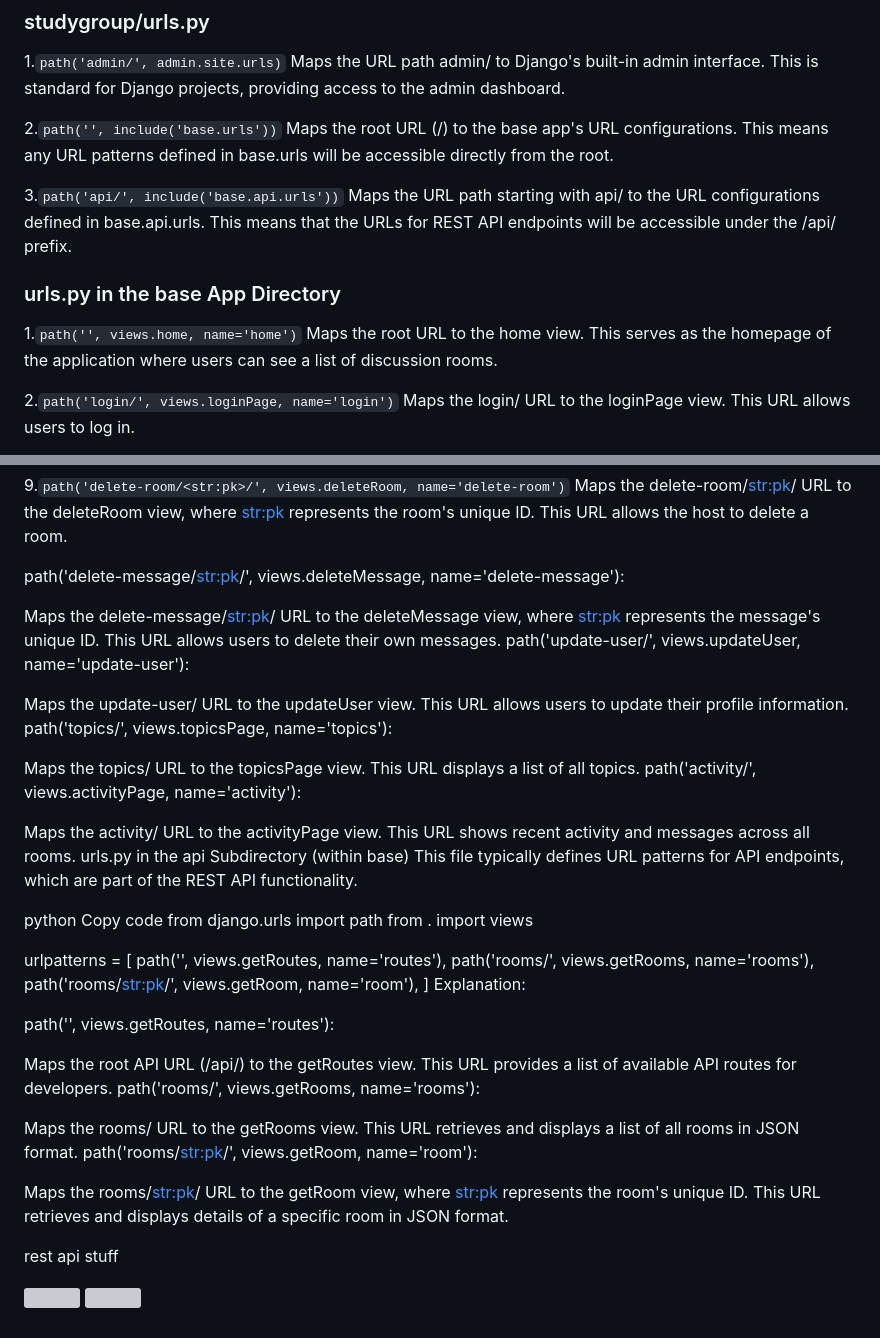
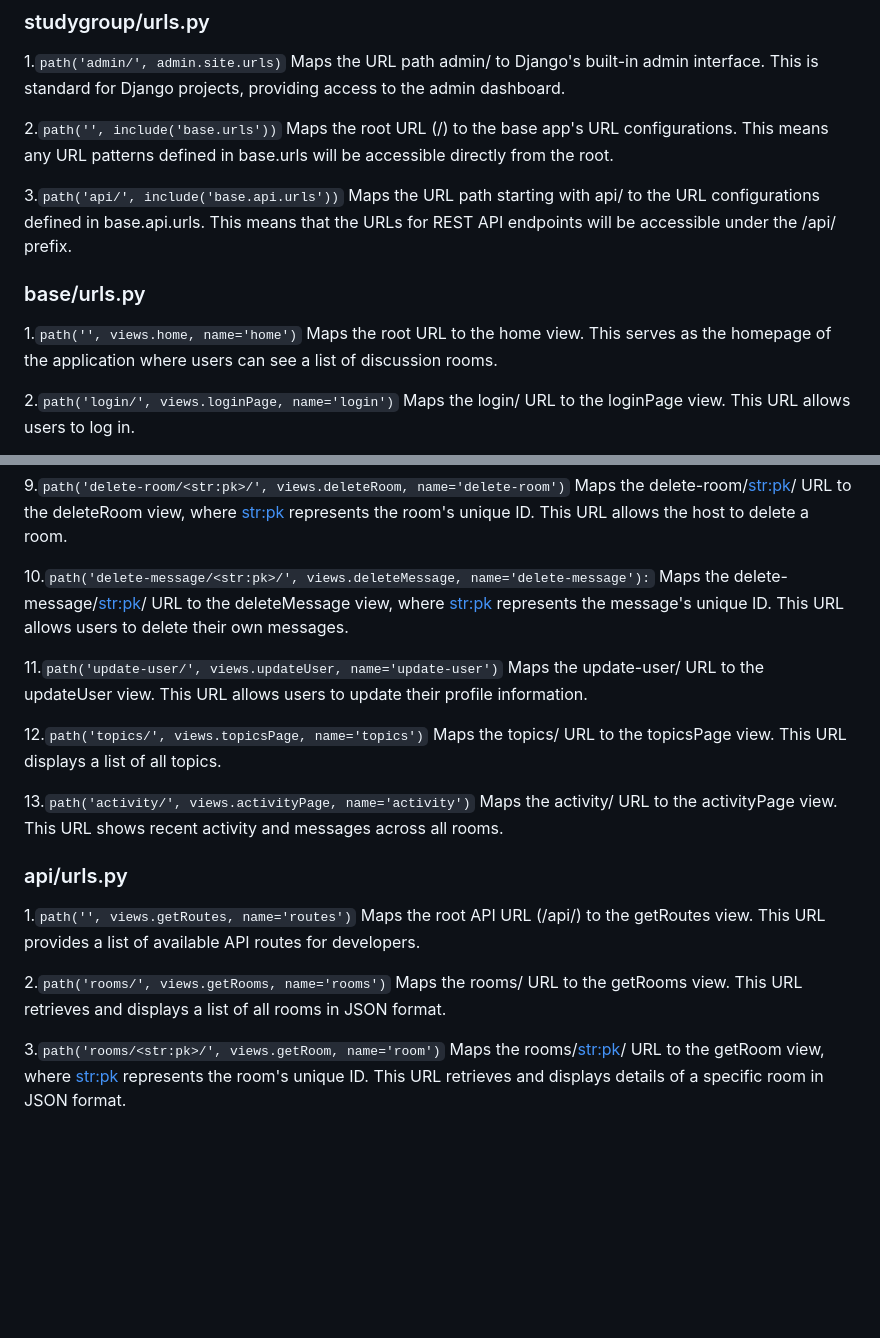
Before and after one commit to GavinWang-2024/Study_groups_app, a Markdown page: README.md, 2 parts joined by grey strips. Drawn GitHub-style; blank space fills up the shorter version; grey boxes are pictures that could not be loaded.

````diff
--- a/README.md
+++ b/README.md
@@ -235,7 +241,6 @@ Returns the serialized data as a JSON response.
 1.```path('admin/', admin.site.urls)```
 Maps the URL path admin/ to Django's built-in admin interface. This is standard for Django projects, providing access to the admin dashboard.
 
-
 2.```path('', include('base.urls'))```
 Maps the root URL (/) to the base app's URL configurations. This means any URL patterns defined in base.urls will be accessible directly from the root.
 
@@ -244,13 +249,12 @@ Maps the URL path starting with api/ to the URL configurations defined in base.a
 
 
 
-### urls.py in the base App Directory
+### base/urls.py
 
 
 
 1.```path('', views.home, name='home')```
 Maps the root URL to the home view. This serves as the homepage of the application where users can see a list of discussion rooms.
-
 
 2.```path('login/', views.loginPage, name='login')```
 Maps the login/ URL to the loginPage view. This URL allows users to log in.
@@ -276,56 +280,28 @@ Maps the update-room/<str:pk>/ URL to the updateRoom view, where <str:pk> repres
 9.```path('delete-room/<str:pk>/', views.deleteRoom, name='delete-room')```
 Maps the delete-room/<str:pk>/ URL to the deleteRoom view, where <str:pk> represents the room's unique ID. This URL allows the host to delete a room.
 
-path('delete-message/<str:pk>/', views.deleteMessage, name='delete-message'):
+10.```path('delete-message/<str:pk>/', views.deleteMessage, name='delete-message'):```
+Maps the delete-message/<str:pk>/ URL to the deleteMessage view, where <str:pk> represents the message's unique ID. This URL allows users to delete their own messages.
 
-Maps the delete-message/<str:pk>/ URL to the deleteMessage view, where <str:pk> represents the message's unique ID. This URL allows users to delete their own messages.
-path('update-user/', views.updateUser, name='update-user'):
+11.```path('update-user/', views.updateUser, name='update-user')```
+Maps the update-user/ URL to the updateUser view. This URL allows users to update their profile information.
 
-Maps the update-user/ URL to the updateUser view. This URL allows users to update their profile information.
-path('topics/', views.topicsPage, name='topics'):
+12.```path('topics/', views.topicsPage, name='topics')```
+Maps the topics/ URL to the topicsPage view. This URL displays a list of all topics.
 
-Maps the topics/ URL to the topicsPage view. This URL displays a list of all topics.
-path('activity/', views.activityPage, name='activity'):
-
+13.```path('activity/', views.activityPage, name='activity')```
 Maps the activity/ URL to the activityPage view. This URL shows recent activity and messages across all rooms.
-urls.py in the api Subdirectory (within base)
-This file typically defines URL patterns for API endpoints, which are part of the REST API functionality.
-
-python
-Copy code
-from django.urls import path
-from . import views
-
-urlpatterns = [
-    path('', views.getRoutes, name='routes'),
-    path('rooms/', views.getRooms, name='rooms'),
-    path('rooms/<str:pk>/', views.getRoom, name='room'),
-]
-Explanation:
-
-path('', views.getRoutes, name='routes'):
-
-Maps the root API URL (/api/) to the getRoutes view. This URL provides a list of available API routes for developers.
-path('rooms/', views.getRooms, name='rooms'):
-
-Maps the rooms/ URL to the getRooms view. This URL retrieves and displays a list of all rooms in JSON format.
-path('rooms/<str:pk>/', views.getRoom, name='room'):
-
-Maps the rooms/<str:pk>/ URL to the getRoom view, where <str:pk> represents the room's unique ID. This URL retrieves and displays details of a specific room in JSON format.
 
 
 
 
+### api/urls.py
 
+1.```path('', views.getRoutes, name='routes')```
+Maps the root API URL (/api/) to the getRoutes view. This URL provides a list of available API routes for developers.
 
+2.```path('rooms/', views.getRooms, name='rooms')```
+Maps the rooms/ URL to the getRooms view. This URL retrieves and displays a list of all rooms in JSON format.
 
-
-
-
-
-rest api stuff
-
-<p float="left">
-  <img src="https://github.com/user-attachments/assets/0180b74f-6da8-4d49-8578-7b7feafba7a0" width="45%" />
-  <img src="https://github.com/user-attachments/assets/5c073482-00b8-4911-9563-2ac44c2e3f9b" width="45%" />
-</p>
+3.```path('rooms/<str:pk>/', views.getRoom, name='room')```
+Maps the rooms/<str:pk>/ URL to the getRoom view, where <str:pk> represents the room's unique ID. This URL retrieves and displays details of a specific room in JSON format.
````
Also changed, not shown: other parts of README.md (+6 -0 lines).
